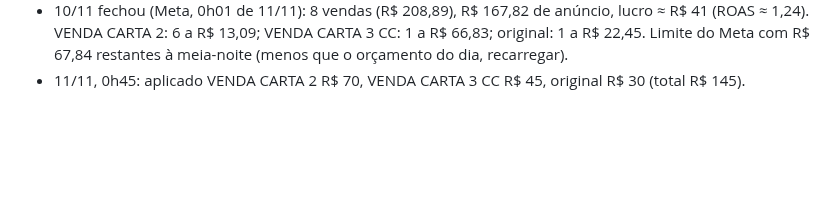
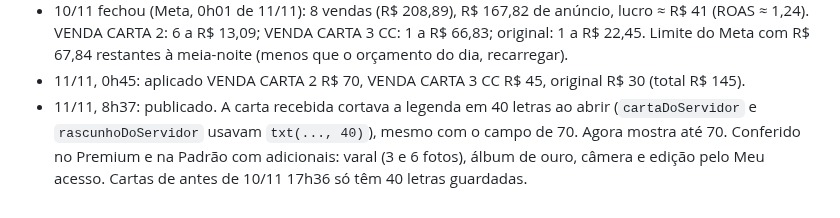
Before and after one commit to gustbeni/carta-com-proposito, a Markdown page: CLAUDE.md, the part around the change. Drawn GitHub-style; blank space fills up the shorter version.

Commit message:
Anota correção da legenda [skip netlify]
Co-Authored-By: Claude Opus 5.5 <noreply@anthropic.com>
Claude-Session: https://claude.ai/code/session_01LYePSzb7HMuQM6BRFnq8LY

```diff
--- a/CLAUDE.md
+++ b/CLAUDE.md
@@ -177,3 +177,4 @@ Abra o `public/index.html` gerado no navegador e use "Ver prévia carta Premium"
 - 10/11, 22h47 (Meta): 8 compras atribuídas (todas as vendas do dia), R$ 161,87 de anúncio, lucro ≈ R$ 47 (ROAS ≈ 1,29). VENDA CARTA 2: 6 a R$ 12,57; original: 1 a R$ 21,58; VENDA CARTA 3 CC: 1 a R$ 64,88. Decisão do dono para a meia-noite de 11/11: VENDA CARTA 2 **R$ 70**, VENDA CARTA 3 CC **R$ 45**, original **R$ 30** (total R$ 145; ajustado às 23h24). Limite do Meta com R$ 74,21 restantes (recarregar).
 - 10/11 fechou (Meta, 0h01 de 11/11): 8 vendas (R$ 208,89), R$ 167,82 de anúncio, lucro ≈ R$ 41 (ROAS ≈ 1,24). VENDA CARTA 2: 6 a R$ 13,09; VENDA CARTA 3 CC: 1 a R$ 66,83; original: 1 a R$ 22,45. Limite do Meta com R$ 67,84 restantes à meia-noite (menos que o orçamento do dia, recarregar).
 - 11/11, 0h45: aplicado VENDA CARTA 2 R$ 70, VENDA CARTA 3 CC R$ 45, original R$ 30 (total R$ 145).
+- 11/11, 8h37: publicado. A carta recebida cortava a legenda em 40 letras ao abrir (`cartaDoServidor` e `rascunhoDoServidor` usavam `txt(..., 40)`), mesmo com o campo de 70. Agora mostra até 70. Conferido no Premium e na Padrão com adicionais: varal (3 e 6 fotos), álbum de ouro, câmera e edição pelo Meu acesso. Cartas de antes de 10/11 17h36 só têm 40 letras guardadas.
```
